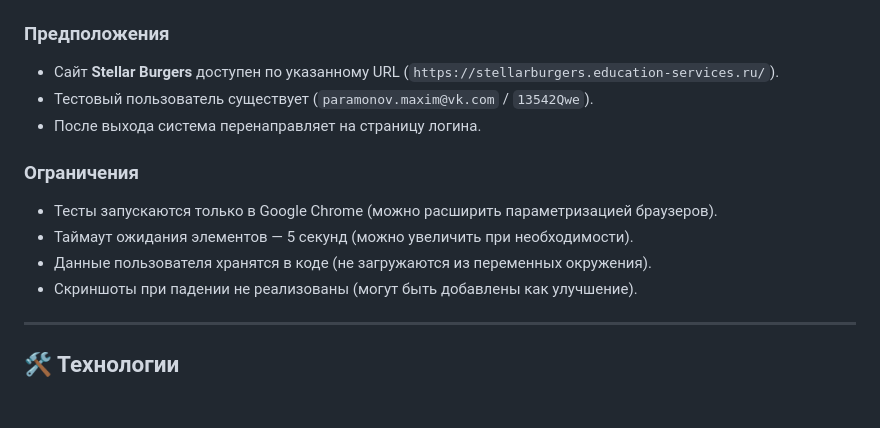
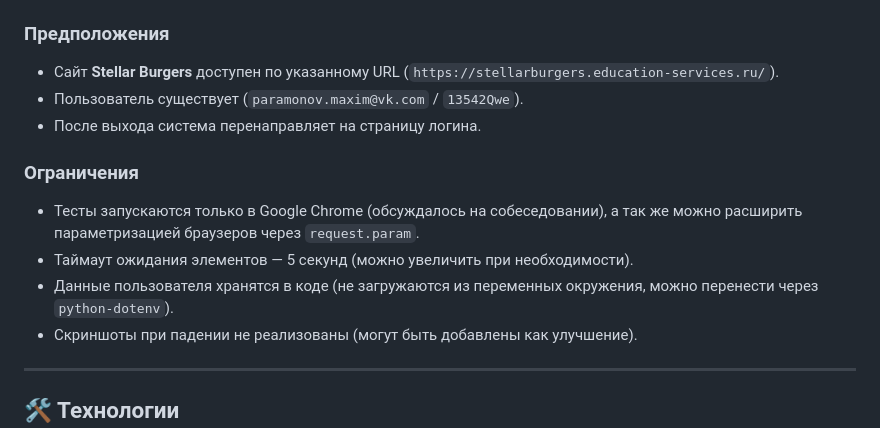
Before and after one commit to ParamonovMO/stellarburgers-tests, a Markdown page: README.md, the part around the change. Rendered like a GitHub page; blank space fills up the shorter version.

```diff
--- a/README.md
+++ b/README.md
@@ -180,14 +180,14 @@ stellarburgers-tests/
 ### Предположения
 
 - Сайт **Stellar Burgers** доступен по указанному URL (`https://stellarburgers.education-services.ru/`).
-- Тестовый пользователь существует (`paramonov.maxim@vk.com` / `13542Qwe`).
+- Пользователь существует (`paramonov.maxim@vk.com` / `13542Qwe`).
 - После выхода система перенаправляет на страницу логина.
 
 ### Ограничения
 
-- Тесты запускаются только в Google Chrome (можно расширить параметризацией браузеров).
+- Тесты запускаются только в Google Chrome (обсуждалось на собеседовании), а так же можно расширить параметризацией браузеров через `request.param`.
 - Таймаут ожидания элементов — 5 секунд (можно увеличить при необходимости).
-- Данные пользователя хранятся в коде (не загружаются из переменных окружения).
+- Данные пользователя хранятся в коде (не загружаются из переменных окружения, можно перенести через `python-dotenv`).
 - Скриншоты при падении не реализованы (могут быть добавлены как улучшение).
 ---
 
```
